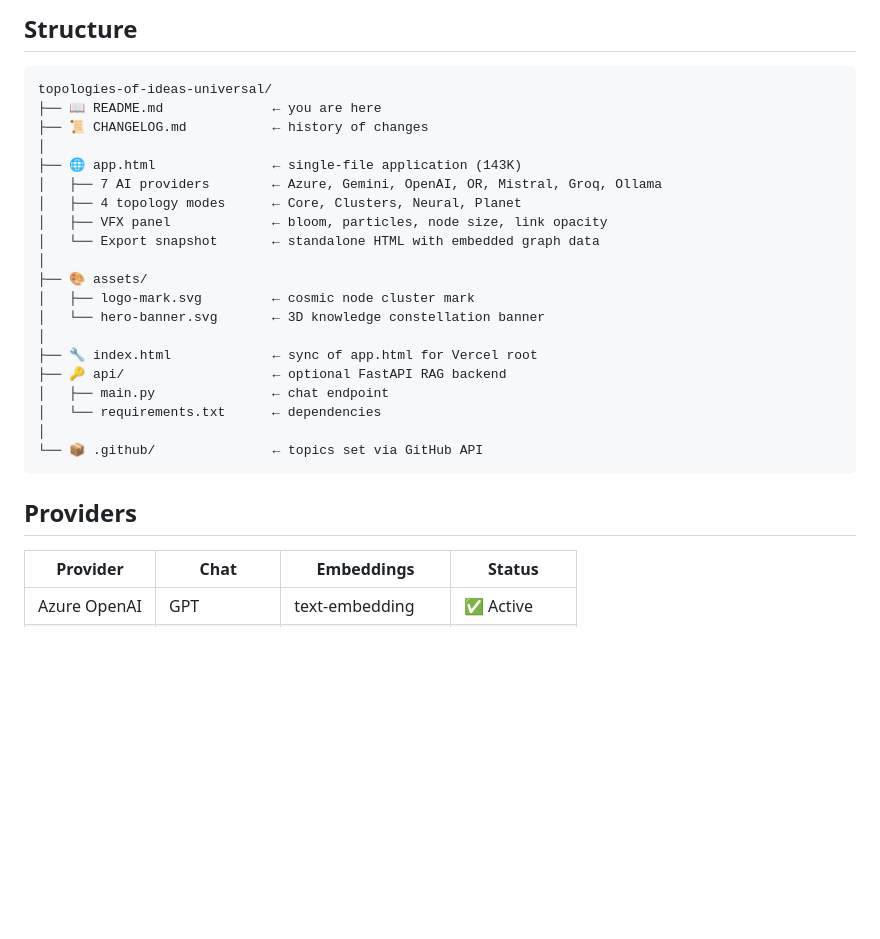
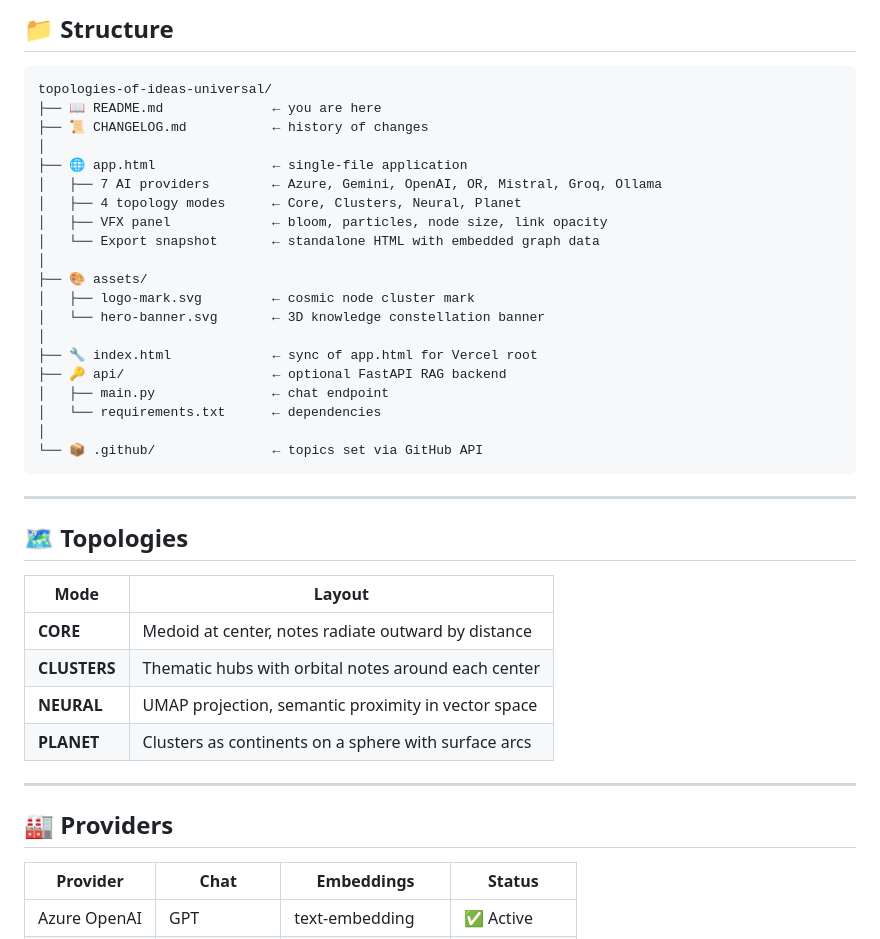
Before and after one commit to AzamatSafarov/notagraph, a Markdown page: README.md, the part around one of its changes. Drawn GitHub-style; blank space fills up the shorter version.

````diff
--- a/README.md
+++ b/README.md
@@ -42,13 +85,13 @@ Picks up your note folder, sends text through an embedding model, clusters by se
 ```
 
-## Structure
+## 📁 Structure
 
 ```
 topologies-of-ideas-universal/
 ├── 📖 README.md              ← you are here
 ├── 📜 CHANGELOG.md           ← history of changes
 │
-├── 🌐 app.html               ← single-file application (143K)
+├── 🌐 app.html               ← single-file application
 │   ├── 7 AI providers        ← Azure, Gemini, OpenAI, OR, Mistral, Groq, Ollama
 │   ├── 4 topology modes      ← Core, Clusters, Neural, Planet
 │   ├── VFX panel             ← bloom, particles, node size, link opacity
@@ -66,7 +109,20 @@ topologies-of-ideas-universal/
 └── 📦 .github/               ← topics set via GitHub API
 ```
 
-## Providers
+---
+
+## 🗺️ Topologies
+
+| Mode | Layout |
+|------|--------|
+| **CORE** | Medoid at center, notes radiate outward by distance |
+| **CLUSTERS** | Thematic hubs with orbital notes around each center |
+| **NEURAL** | UMAP projection, semantic proximity in vector space |
+| **PLANET** | Clusters as continents on a sphere with surface arcs |
+
+---
+
+## 🏭 Providers
 
 | Provider | Chat | Embeddings | Status |
 |----------|------|-----------|--------|
````
Also changed, not shown: other parts of README.md (+95 -52 lines).
